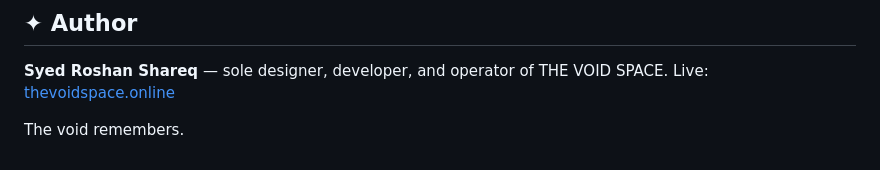
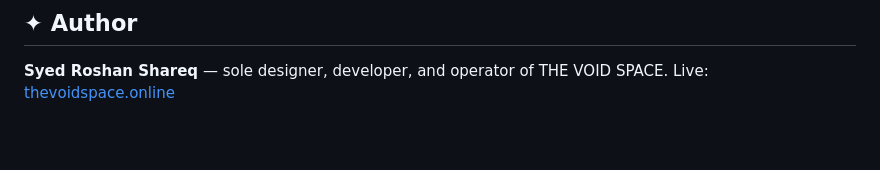
Before and after one commit to Shareq-dev/THE-VOID-SPACE, a Markdown page: README.md, the part around the change. GitHub-like rendering; blank space fills up the shorter version.

```diff
--- a/README.md
+++ b/README.md
@@ -172,5 +172,3 @@ You're free to fork, study, modify, and redeploy. Keep the copyright notice. If
 
 **Syed Roshan Shareq** — sole designer, developer, and operator of THE VOID SPACE.
 Live: [thevoidspace.online](https://thevoidspace.online)
-
-The void remembers.
```
